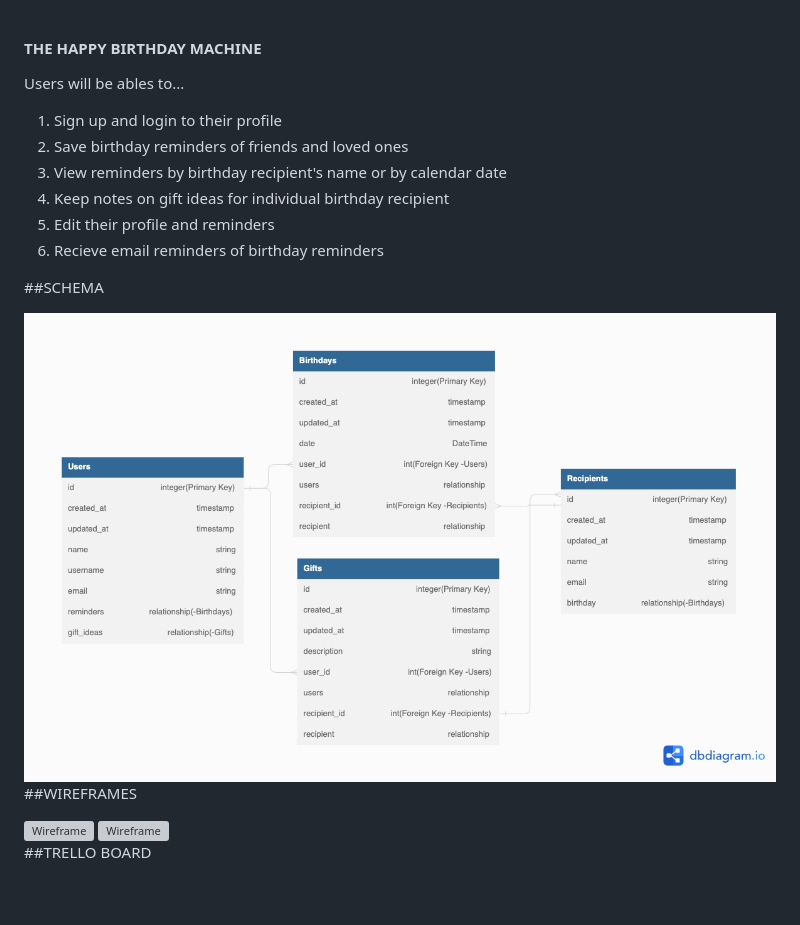
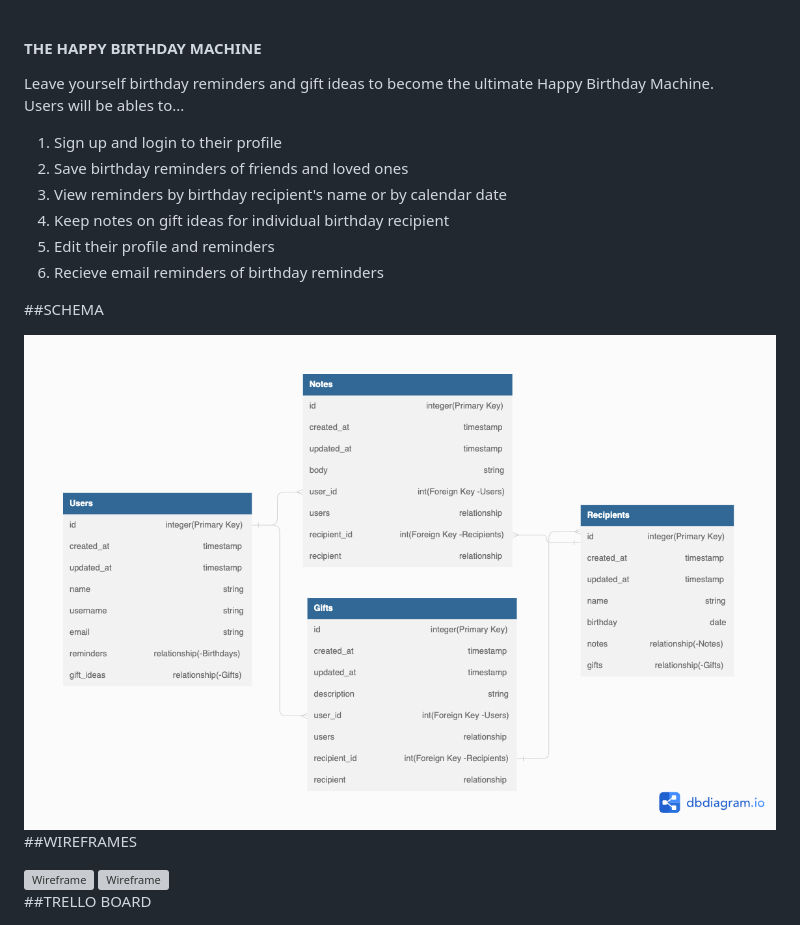
Before and after one commit to mattyb800/The-Happy-Birthday-Machine, a Markdown page: README.md, the part around the change. Drawn GitHub-style; pictures changed too: schema.png; blank space fills up the shorter version; grey boxes are pictures that could not be loaded.

```diff
--- a/README.md
+++ b/README.md
@@ -1,4 +1,5 @@
 <h4>THE HAPPY BIRTHDAY MACHINE</h4>
+Leave yourself birthday reminders and gift ideas to become the ultimate Happy Birthday Machine.
 
 Users will be ables to...
 1. Sign up and login to their profile
```
Also changed, not shown: 7 other files.
